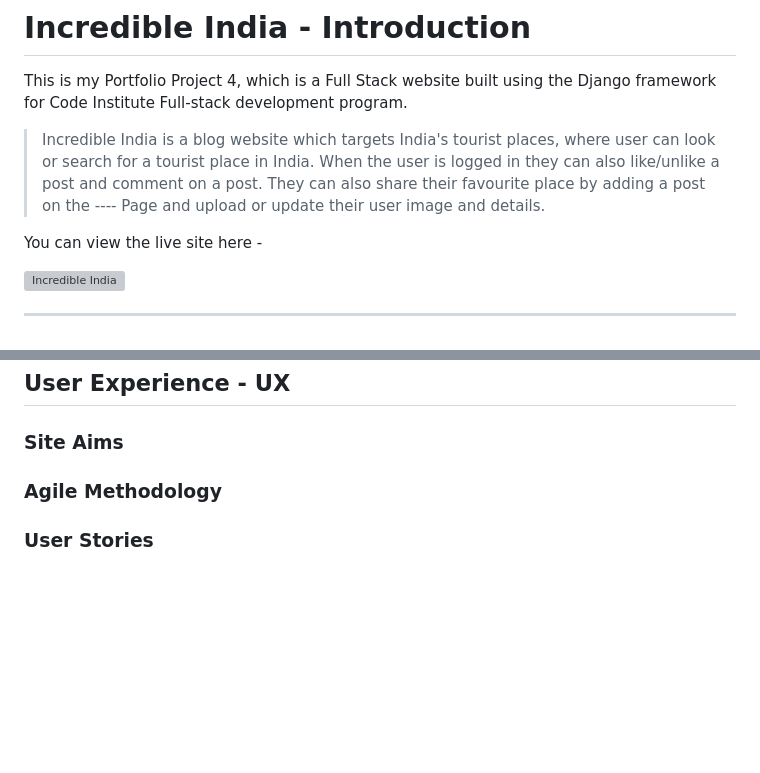
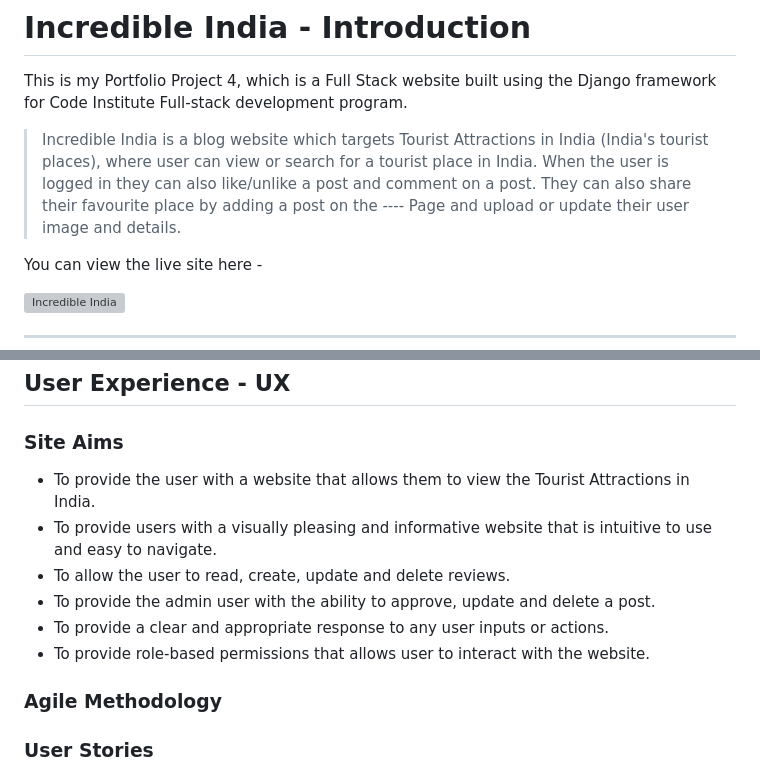
Before and after one commit to jyotiyadav2508/Blog_Website_PP4, a Markdown page: README.md, 2 parts joined by grey strips. GitHub-like rendering; blank space fills up the shorter version; grey boxes are pictures that could not be loaded.

Commit message:
Add site aims section in readme

```diff
--- a/README.md
+++ b/README.md
@@ -1,7 +1,7 @@
 # Incredible India - Introduction
 
 This is my Portfolio Project 4, which is a Full Stack website built using the Django framework for Code Institute Full-stack development program.
-> Incredible India is a blog website which targets India's tourist places, where user can look or search for a tourist place in India. When the user is logged in they can also like/unlike a post and comment on a post. They can also share their favourite place by adding a post on the ---- Page and upload or update their user image and details.
+> Incredible India is a blog website which targets Tourist Attractions in India (India's tourist places), where user can view or search for a tourist place in India. When the user is logged in they can also like/unlike a post and comment on a post. They can also share their favourite place by adding a post on the ---- Page and upload or update their user image and details.
 
 You can view the live site here -
 
@@ -58,6 +58,12 @@ You can view the live site here -
 
 ### Site Aims
 
+* To provide the user with a website that allows them to view the Tourist Attractions in India.
+* To provide users with a visually pleasing and informative website that is intuitive to use and easy to navigate.
+* To allow the user to read, create, update and delete reviews.
+* To provide the admin user with the ability to approve, update and delete a post.
+* To provide a clear and appropriate response to any user inputs or actions.
+* To provide role-based permissions that allows user to interact with the website.
 
 
 ### Agile Methodology
```
